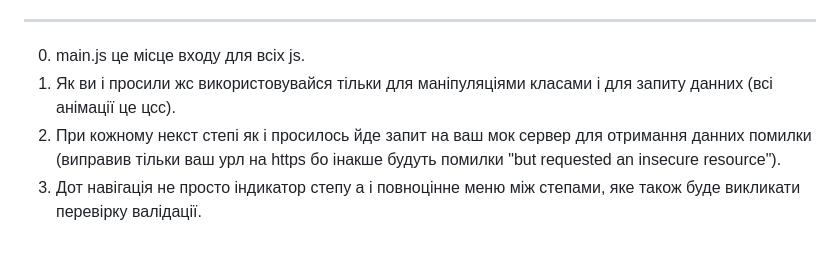
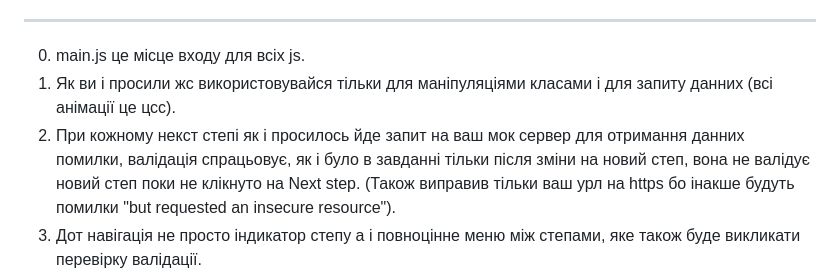
Before and after one commit to overartem/swipeform, a Markdown page: README.md, the part around the change. Rendered like a GitHub page; blank space fills up the shorter version.

```diff
--- a/README.md
+++ b/README.md
@@ -22,7 +22,7 @@ or but before you have to run build || **Це команда для старту
 ------------
 0. main.js це місце входу для всіх js.
 1. Як ви і просили жс використовувайся тільки для маніпуляціями класами і для запиту данних (всі анімації це цсс).
-2. При кожному некст степі як і просилось йде запит на ваш мок сервер для отримання данних помилки (виправив тільки ваш урл на https бо інакше будуть помилки "but requested an insecure resource").
+2. При кожному некст степі як і просилось йде запит на ваш мок сервер для отримання данних помилки, валідація спрацьовує, як і було в завданні тільки після зміни на новий степ, вона не валідує новий степ поки не клікнуто на Next step. (Також виправив тільки ваш урл на https бо інакше будуть помилки "but requested an insecure resource").
 3. Дот навігація не просто індикатор степу а і повноцінне меню між степами, яке також буде викликати перевірку валідації.
 4. Навіть коли ви перескочите степ через дот навігацію, то на останньому кроці все одно запуститься валідація і якщо будуть помилки в полях то слайдер перекине вас на перший помилковий степ, це зроблено просто для зручності користувача, якщо все добре то в консоль впадуть всі данні вашої форми (ви нічого не просили робить для повністю валідної форми, тому я це додав для зручності перевірки) + деякі інші покращення для більш гарного UI.
 5. В вашому мок сервері передбачено тільки 4 степи хоча в завданні 5, тому меседж для відсутнього першого степу я додав свій.
```
